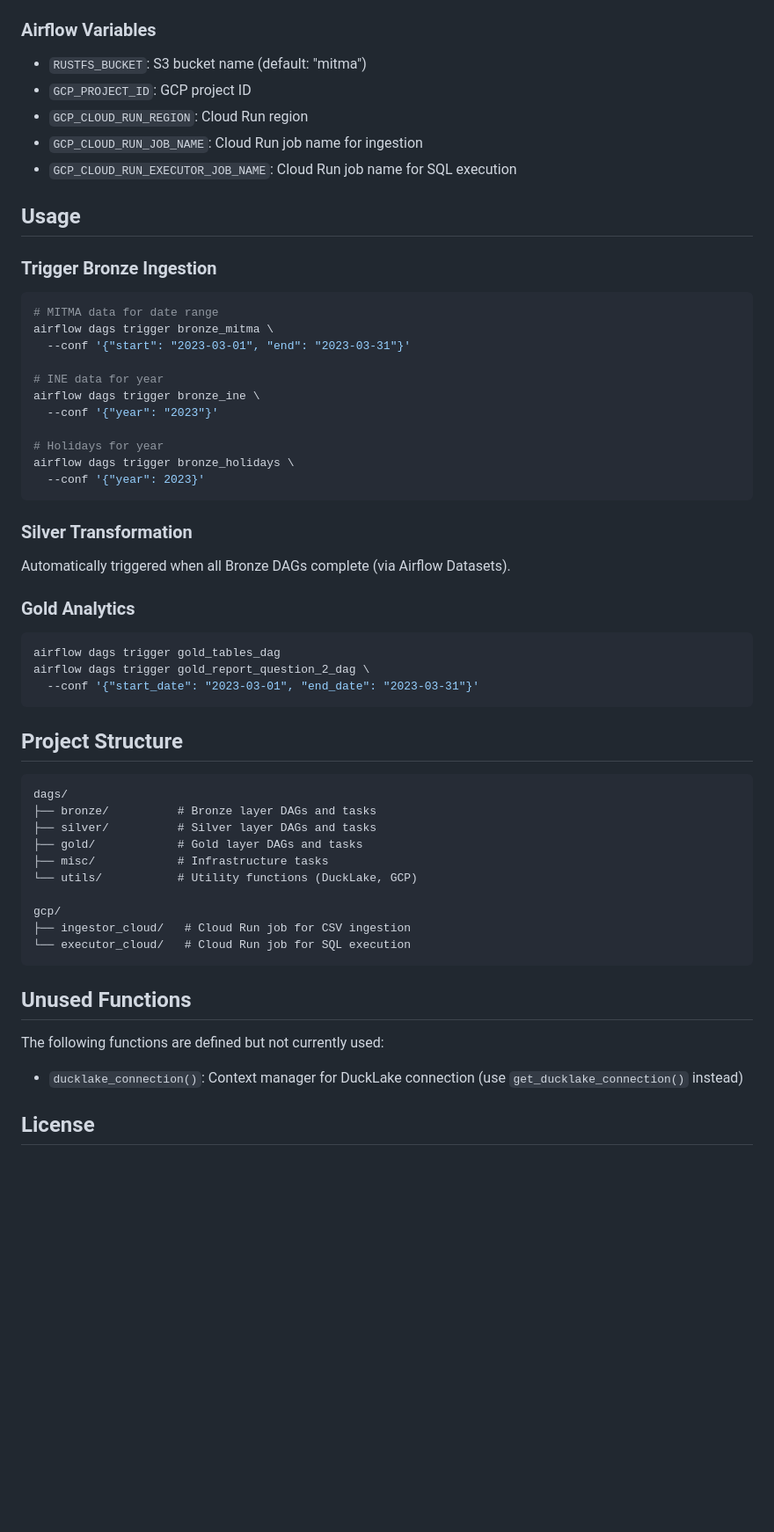
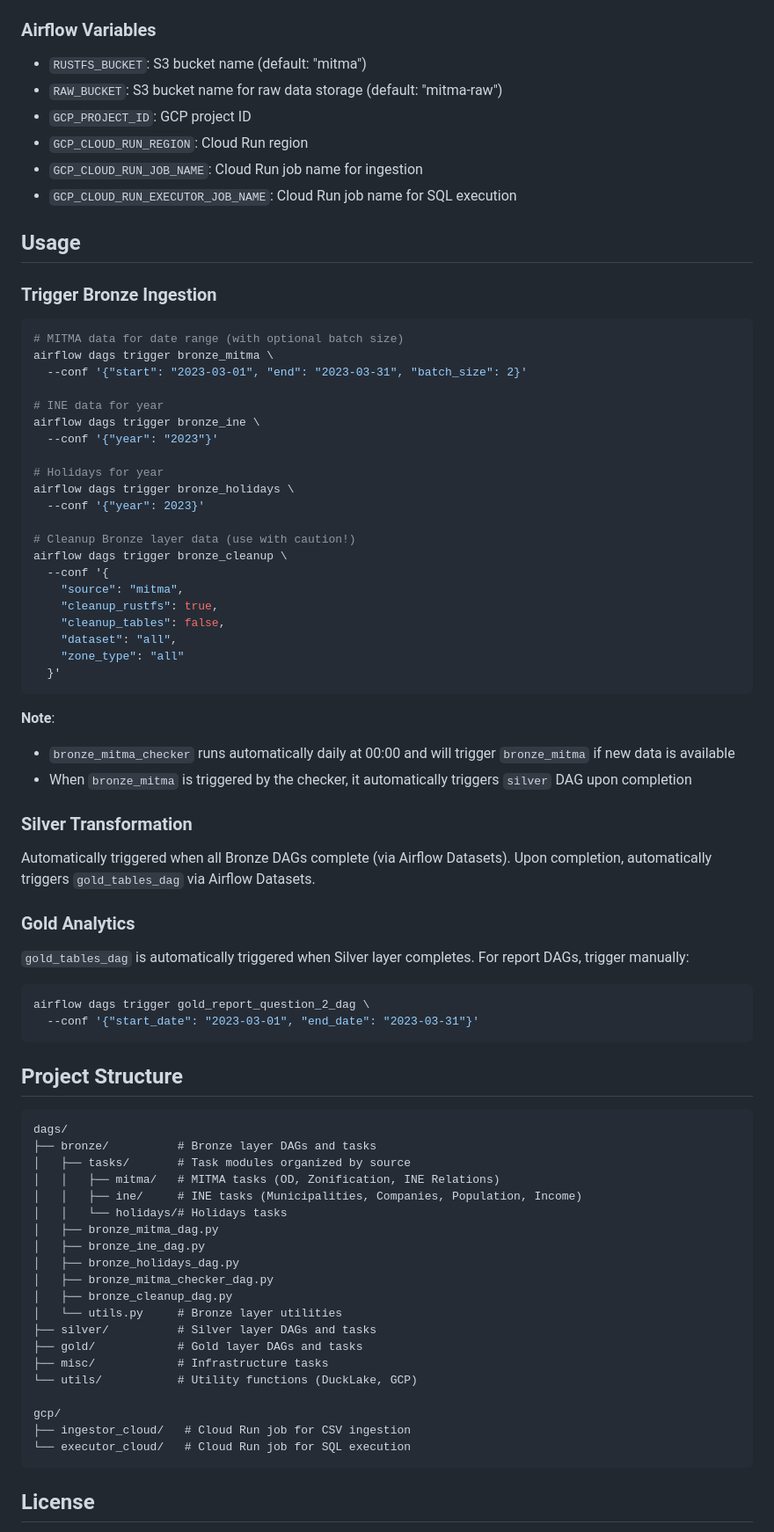
Before and after one commit to bgramaje/muceim-airflow, a Markdown page: README.md, the part around one of its changes. Shown at 88% size. Drawn GitHub-style; blank space fills up the shorter version.

````diff
--- a/README.md
+++ b/README.md
@@ -109,6 +139,7 @@ graph LR
 
 ### Airflow Variables
 - `RUSTFS_BUCKET`: S3 bucket name (default: "mitma")
+- `RAW_BUCKET`: S3 bucket name for raw data storage (default: "mitma-raw")
 - `GCP_PROJECT_ID`: GCP project ID
 - `GCP_CLOUD_RUN_REGION`: Cloud Run region
 - `GCP_CLOUD_RUN_JOB_NAME`: Cloud Run job name for ingestion
@@ -118,9 +149,9 @@ graph LR
 
 ### Trigger Bronze Ingestion
 ```bash
-# MITMA data for date range
+# MITMA data for date range (with optional batch size)
 airflow dags trigger bronze_mitma \
-  --conf '{"start": "2023-03-01", "end": "2023-03-31"}'
+  --conf '{"start": "2023-03-01", "end": "2023-03-31", "batch_size": 2}'
 
 # INE data for year
 airflow dags trigger bronze_ine \
@@ -129,14 +160,28 @@ airflow dags trigger bronze_ine \
 # Holidays for year
 airflow dags trigger bronze_holidays \
   --conf '{"year": 2023}'
+
+# Cleanup Bronze layer data (use with caution!)
+airflow dags trigger bronze_cleanup \
+  --conf '{
+    "source": "mitma",
+    "cleanup_rustfs": true,
+    "cleanup_tables": false,
+    "dataset": "all",
+    "zone_type": "all"
+  }'
 ```
 
+**Note**:
+- `bronze_mitma_checker` runs automatically daily at 00:00 and will trigger `bronze_mitma` if new data is available
+- When `bronze_mitma` is triggered by the checker, it automatically triggers `silver` DAG upon completion
+
 ### Silver Transformation
-Automatically triggered when all Bronze DAGs complete (via Airflow Datasets).
+Automatically triggered when all Bronze DAGs complete (via Airflow Datasets). Upon completion, automatically triggers `gold_tables_dag` via Airflow Datasets.
 
 ### Gold Analytics
+`gold_tables_dag` is automatically triggered when Silver layer completes. For report DAGs, trigger manually:
 ```bash
-airflow dags trigger gold_tables_dag
 airflow dags trigger gold_report_question_2_dag \
   --conf '{"start_date": "2023-03-01", "end_date": "2023-03-31"}'
 ```
@@ -146,6 +191,16 @@ airflow dags trigger gold_report_question_2_dag \
 ```
 dags/
 ├── bronze/          # Bronze layer DAGs and tasks
+│   ├── tasks/       # Task modules organized by source
+│   │   ├── mitma/   # MITMA tasks (OD, Zonification, INE Relations)
+│   │   ├── ine/     # INE tasks (Municipalities, Companies, Population, Income)
+│   │   └── holidays/# Holidays tasks
+│   ├── bronze_mitma_dag.py
+│   ├── bronze_ine_dag.py
+│   ├── bronze_holidays_dag.py
+│   ├── bronze_mitma_checker_dag.py
+│   ├── bronze_cleanup_dag.py
+│   └── utils.py     # Bronze layer utilities
 ├── silver/          # Silver layer DAGs and tasks
 ├── gold/            # Gold layer DAGs and tasks
 ├── misc/            # Infrastructure tasks
@@ -156,11 +211,6 @@ gcp/
 └── executor_cloud/   # Cloud Run job for SQL execution
 ```
 
-## Unused Functions
-
-The following functions are defined but not currently used:
-- `ducklake_connection()`: Context manager for DuckLake connection (use `get_ducklake_connection()` instead)
-
 ## License
 
 This project was developed as part of the Master's in Data Science and Engineering (MUCEIM) - Polytechnic University of Valencia.
````
Also changed, not shown: other parts of README.md (+33 -3 lines).
